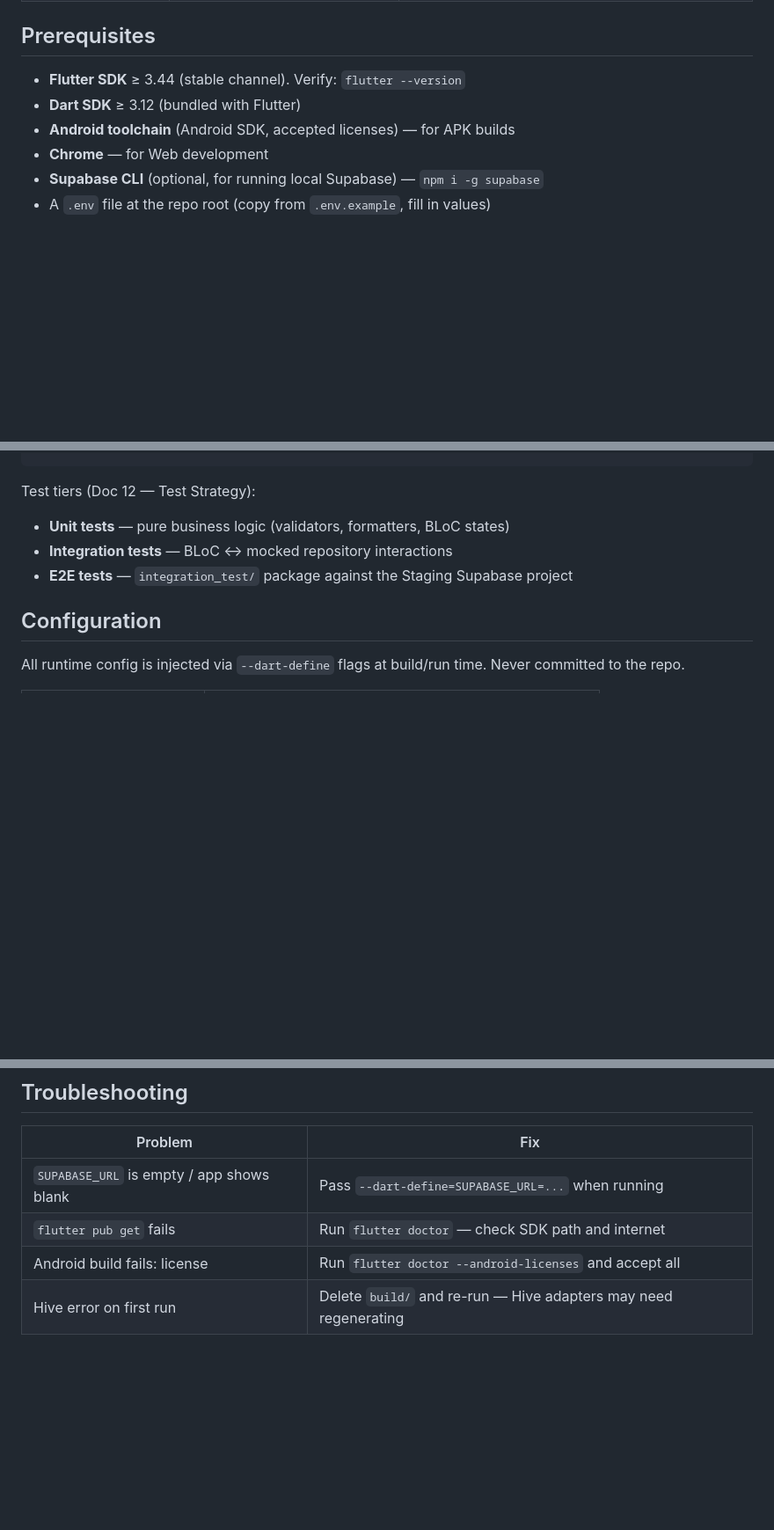
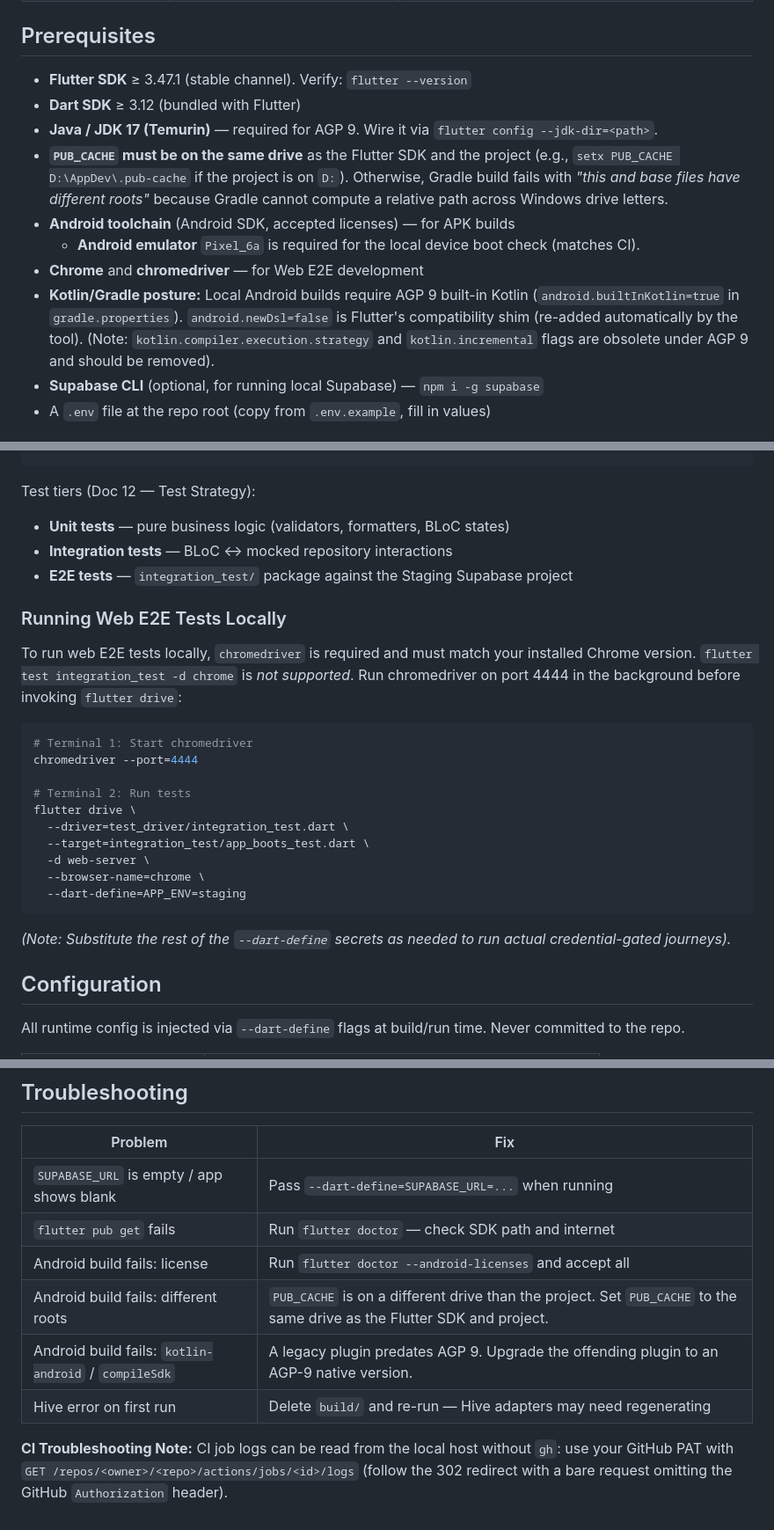
Before and after one commit to lvinist/mine-flow-app, a Markdown page: README.md, 3 parts joined by grey strips. Shown at 88% size. Drawn GitHub-style; blank space fills up the shorter version.

Commit message:
docs(STEP-47.8): update app README with local host prerequisites and Web E2E command

````diff
--- a/README.md
+++ b/README.md
@@ -50,10 +50,14 @@ retained Throughstone-authored scaffold material.
 
 ## Prerequisites
 
-- **Flutter SDK** ≥ 3.44 (stable channel). Verify: `flutter --version`
+- **Flutter SDK** ≥ 3.47.1 (stable channel). Verify: `flutter --version`
 - **Dart SDK** ≥ 3.12 (bundled with Flutter)
+- **Java / JDK 17 (Temurin)** — required for AGP 9. Wire it via `flutter config --jdk-dir=<path>`.
+- **`PUB_CACHE` must be on the same drive** as the Flutter SDK and the project (e.g., `setx PUB_CACHE D:\AppDev\.pub-cache` if the project is on `D:`). Otherwise, Gradle build fails with *"this and base files have different roots"* because Gradle cannot compute a relative path across Windows drive letters.
 - **Android toolchain** (Android SDK, accepted licenses) — for APK builds
-- **Chrome** — for Web development
+  - **Android emulator** `Pixel_6a` is required for the local device boot check (matches CI).
+- **Chrome** and **chromedriver** — for Web E2E development
+- **Kotlin/Gradle posture:** Local Android builds require AGP 9 built-in Kotlin (`android.builtInKotlin=true` in `gradle.properties`). `android.newDsl=false` is Flutter's compatibility shim (re-added automatically by the tool). (Note: `kotlin.compiler.execution.strategy` and `kotlin.incremental` flags are obsolete under AGP 9 and should be removed).
 - **Supabase CLI** (optional, for running local Supabase) — `npm i -g supabase`
 - A `.env` file at the repo root (copy from `.env.example`, fill in values)
 
@@ -140,6 +144,24 @@ Test tiers (Doc 12 — Test Strategy):
 - **Integration tests** — BLoC ↔ mocked repository interactions
 - **E2E tests** — `integration_test/` package against the Staging Supabase project
 
+### Running Web E2E Tests Locally
+
+To run web E2E tests locally, `chromedriver` is required and must match your installed Chrome version. `flutter test integration_test -d chrome` is *not supported*. Run chromedriver on port 4444 in the background before invoking `flutter drive`:
+
+```bash
+# Terminal 1: Start chromedriver
+chromedriver --port=4444
+
+# Terminal 2: Run tests
+flutter drive \
+  --driver=test_driver/integration_test.dart \
+  --target=integration_test/app_boots_test.dart \
+  -d web-server \
+  --browser-name=chrome \
+  --dart-define=APP_ENV=staging
+```
+*(Note: Substitute the rest of the `--dart-define` secrets as needed to run actual credential-gated journeys).*
+
 ## Configuration
 
 All runtime config is injected via `--dart-define` flags at build/run time.
@@ -189,4 +211,8 @@ lib/
 | `SUPABASE_URL` is empty / app shows blank | Pass `--dart-define=SUPABASE_URL=...` when running |
 | `flutter pub get` fails | Run `flutter doctor` — check SDK path and internet |
 | Android build fails: license | Run `flutter doctor --android-licenses` and accept all |
+| Android build fails: different roots | `PUB_CACHE` is on a different drive than the project. Set `PUB_CACHE` to the same drive as the Flutter SDK and project. |
+| Android build fails: `kotlin-android` / `compileSdk` | A legacy plugin predates AGP 9. Upgrade the offending plugin to an AGP-9 native version. |
 | Hive error on first run | Delete `build/` and re-run — Hive adapters may need regenerating |
+
+**CI Troubleshooting Note:** CI job logs can be read from the local host without `gh`: use your GitHub PAT with `GET /repos/<owner>/<repo>/actions/jobs/<id>/logs` (follow the 302 redirect with a bare request omitting the GitHub `Authorization` header).
````
